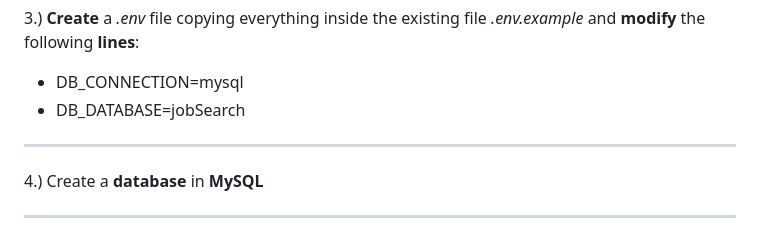
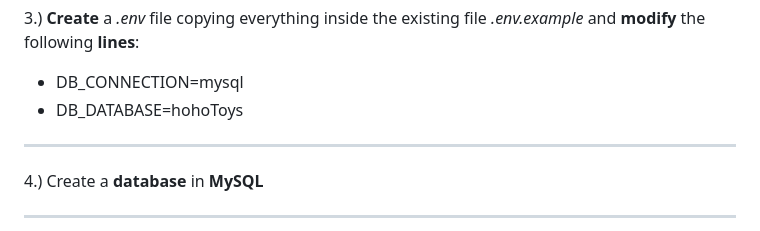
Before and after one commit to DinGo21/HoHo_Toys, a Markdown page: README.md, the part around the change. GitHub-like rendering.

Commit message:
refactor: fixed writing error

```diff
--- a/README.md
+++ b/README.md
@@ -85,7 +85,7 @@ npm install
 ***
 3.) **Create** a *.env* file copying everything inside the existing file *.env.example* and **modify** the following **lines**:
 * DB_CONNECTION=mysql
-* DB_DATABASE=jobSearch
+* DB_DATABASE=hohoToys
 
 ***
 4.) Create a **database** in **MySQL**
```
